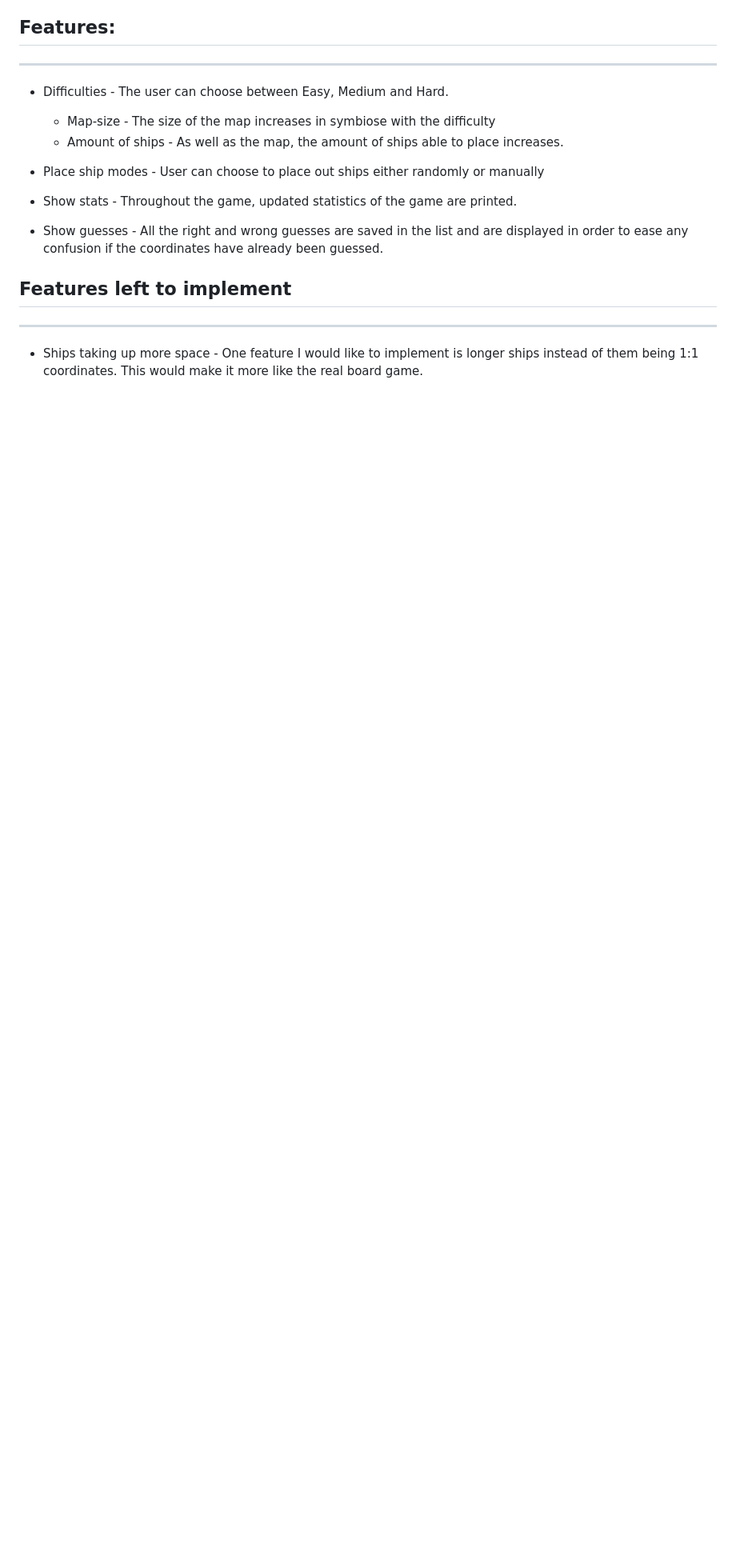
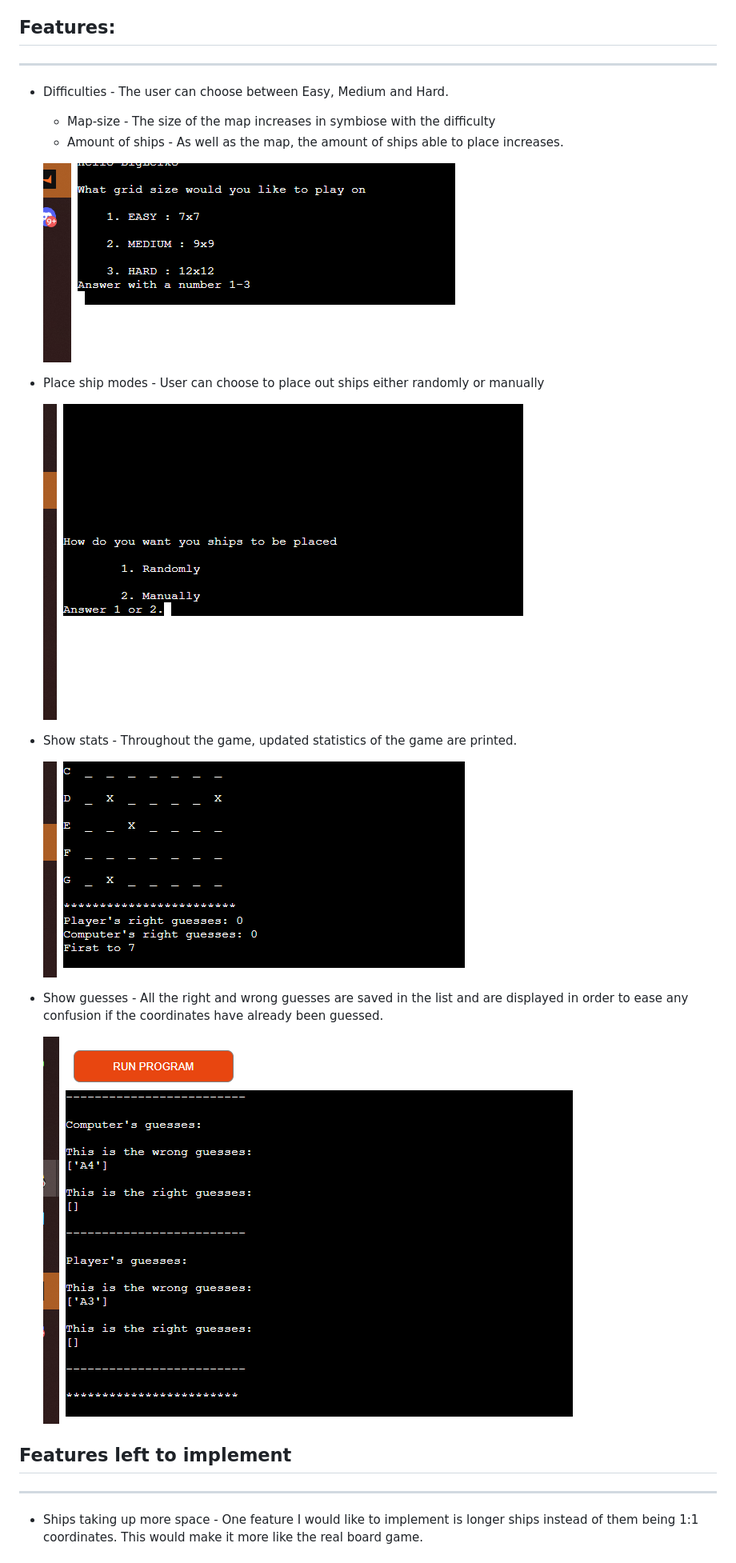
Before and after one commit to Bigkaboon/battle-ships, a Markdown page: README.md, the part around the change. Shown: that part at 80% size. Rendered like a GitHub page; pictures changed too: readme-images/PP3-difficulties.png (added), readme-images/PP3-place-mode.png (added), readme-images/PP3-show-guesses.png (added); blank space fills up the shorter version.

Commit message:
Finished up readme by adding images and the last content needed

```diff
--- a/README.md
+++ b/README.md
@@ -7,12 +7,23 @@ This is an application built for you who want to challenge yourself with a game
 - Difficulties - The user can choose between Easy, Medium and Hard.
     - Map-size - The size of the map increases in symbiose with the difficulty
     - Amount of ships - As well as the map, the amount of ships able to place increases.
+
+    ![Image showing the 3 difficulties](readme-images/PP3-difficulties.png)
+
 - Place ship modes - User can choose to place out ships either randomly or manually
+
+    ![Image showing the 2 different ways to place ships](readme-images/PP3-place-mode.png)
+
+
 
 - Show stats - Throughout the game, updated statistics of the game are printed.
 
+    ![Image showing the stats of the game](readme-images/PP3-show-stats.png)
+
 
 - Show guesses - All the right and wrong guesses are saved in the list and are displayed in order to ease any confusion if the coordinates have already been guessed.
+
+    ![Image showing the guesses made](readme-images/PP3-show-guesses.png)
 
 ## Features left to implement
 ---
```
